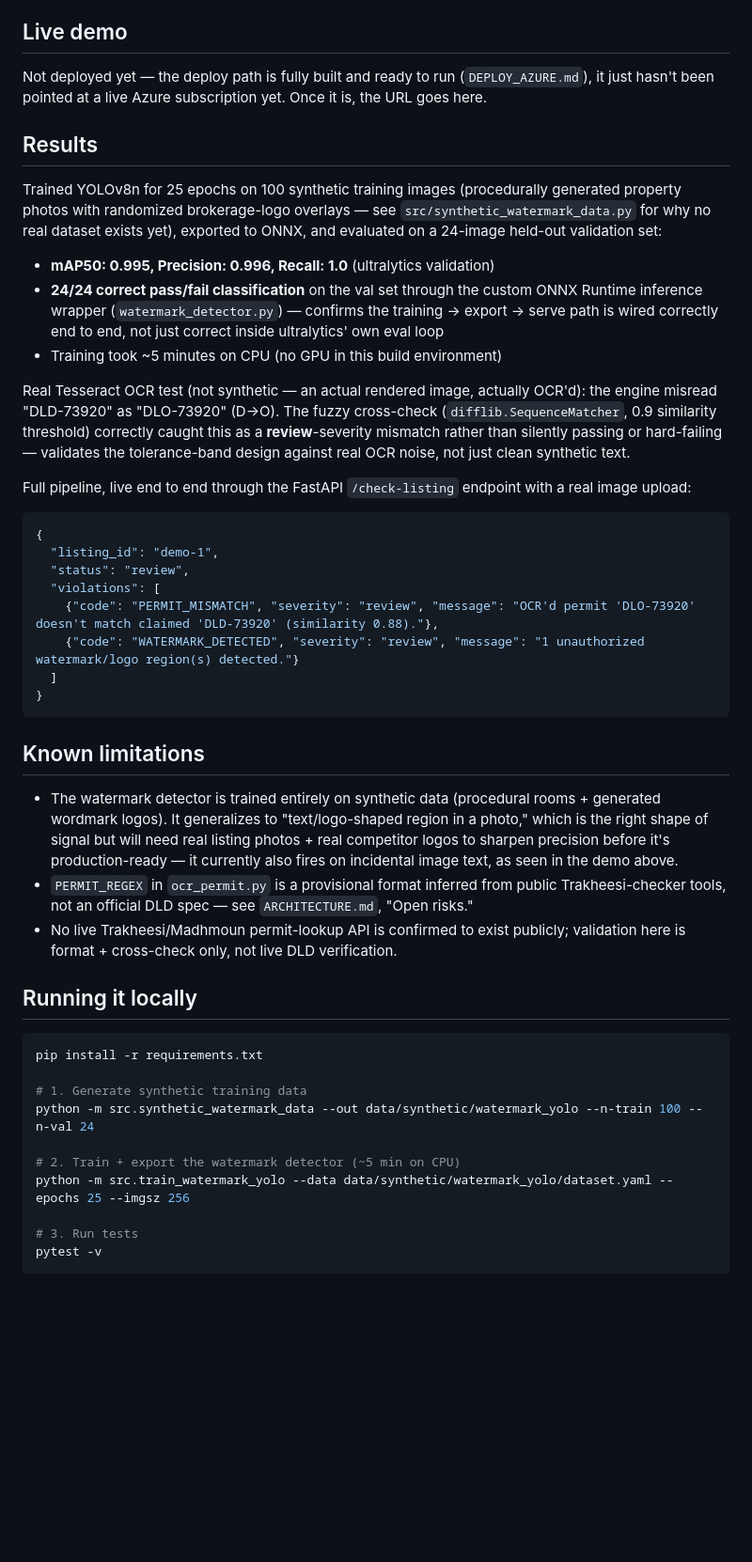
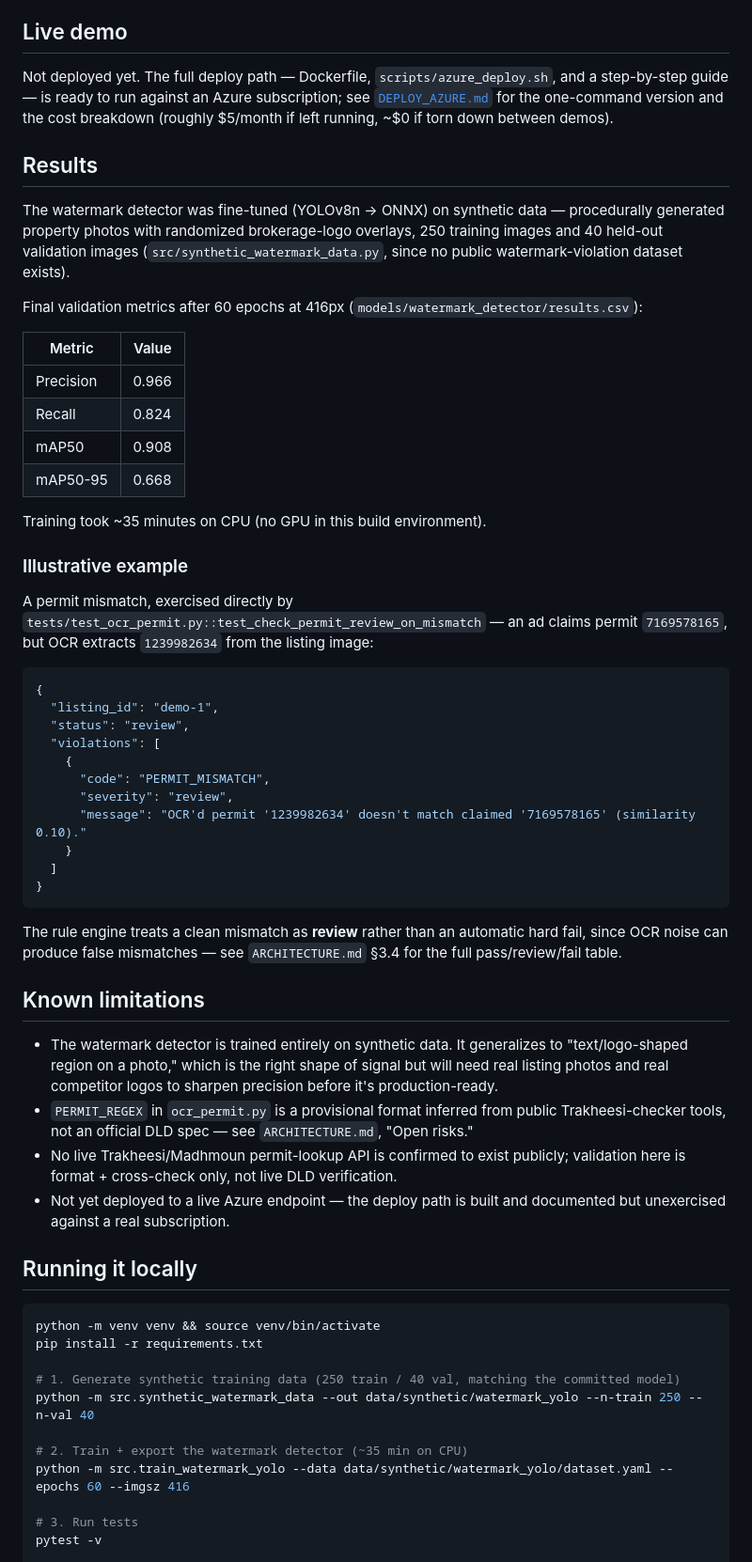
Before and after one commit to athira31-ally/Mutabiq, a Markdown page: README.md, the part around one of its changes. Shown at 94% size. Drawn GitHub-style; blank space fills up the shorter version.

````diff
--- a/README.md
+++ b/README.md
@@ -28,47 +51,61 @@ Full design rationale, the rule table, and open risks are in [`ARCHITECTURE.md`]
 
 ## Live demo
 
-Not deployed yet — the deploy path is fully built and ready to run (`DEPLOY_AZURE.md`), it just hasn't been pointed at a live Azure subscription yet. Once it is, the URL goes here.
+Not deployed yet. The full deploy path — Dockerfile, `scripts/azure_deploy.sh`, and a step-by-step guide — is ready to run against an Azure subscription; see [`DEPLOY_AZURE.md`](DEPLOY_AZURE.md) for the one-command version and the cost breakdown (roughly $5/month if left running, ~$0 if torn down between demos).
 
 ## Results
 
-Trained YOLOv8n for 25 epochs on 100 synthetic training images (procedurally generated property photos with randomized brokerage-logo overlays — see `src/synthetic_watermark_data.py` for why no real dataset exists yet), exported to ONNX, and evaluated on a 24-image held-out validation set:
+The watermark detector was fine-tuned (YOLOv8n → ONNX) on synthetic data — procedurally generated property photos with randomized brokerage-logo overlays, 250 training images and 40 held-out validation images (`src/synthetic_watermark_data.py`, since no public watermark-violation dataset exists).
 
-- **mAP50: 0.995, Precision: 0.996, Recall: 1.0** (ultralytics validation)
-- **24/24 correct pass/fail classification** on the val set through the custom ONNX Runtime inference wrapper (`watermark_detector.py`) — confirms the training → export → serve path is wired correctly end to end, not just correct inside ultralytics' own eval loop
-- Training took ~5 minutes on CPU (no GPU in this build environment)
+Final validation metrics after 60 epochs at 416px (`models/watermark_detector/results.csv`):
 
-Real Tesseract OCR test (not synthetic — an actual rendered image, actually OCR'd): the engine misread "DLD-73920" as "DLO-73920" (D→O). The fuzzy cross-check (`difflib.SequenceMatcher`, 0.9 similarity threshold) correctly caught this as a **review**-severity mismatch rather than silently passing or hard-failing — validates the tolerance-band design against real OCR noise, not just clean synthetic text.
+| Metric | Value |
+|---|---|
+| Precision | 0.966 |
+| Recall | 0.824 |
+| mAP50 | 0.908 |
+| mAP50-95 | 0.668 |
 
-Full pipeline, live end to end through the FastAPI `/check-listing` endpoint with a real image upload:
+Training took ~35 minutes on CPU (no GPU in this build environment).
+
+### Illustrative example
+
+A permit mismatch, exercised directly by `tests/test_ocr_permit.py::test_check_permit_review_on_mismatch` — an ad claims permit `7169578165`, but OCR extracts `1239982634` from the listing image:
 
 ```json
 {
   "listing_id": "demo-1",
   "status": "review",
   "violations": [
-    {"code": "PERMIT_MISMATCH", "severity": "review", "message": "OCR'd permit 'DLO-73920' doesn't match claimed 'DLD-73920' (similarity 0.88)."},
-    {"code": "WATERMARK_DETECTED", "severity": "review", "message": "1 unauthorized watermark/logo region(s) detected."}
+    {
+      "code": "PERMIT_MISMATCH",
+      "severity": "review",
+      "message": "OCR'd permit '1239982634' doesn't match claimed '7169578165' (similarity 0.10)."
+    }
   ]
 }
 ```
 
+The rule engine treats a clean mismatch as **review** rather than an automatic hard fail, since OCR noise can produce false mismatches — see `ARCHITECTURE.md` §3.4 for the full pass/review/fail table.
+
 ## Known limitations
 
-- The watermark detector is trained entirely on synthetic data (procedural rooms + generated wordmark logos). It generalizes to "text/logo-shaped region in a photo," which is the right shape of signal but will need real listing photos + real competitor logos to sharpen precision before it's production-ready — it currently also fires on incidental image text, as seen in the demo above.
+- The watermark detector is trained entirely on synthetic data. It generalizes to "text/logo-shaped region on a photo," which is the right shape of signal but will need real listing photos and real competitor logos to sharpen precision before it's production-ready.
 - `PERMIT_REGEX` in `ocr_permit.py` is a provisional format inferred from public Trakheesi-checker tools, not an official DLD spec — see `ARCHITECTURE.md`, "Open risks."
 - No live Trakheesi/Madhmoun permit-lookup API is confirmed to exist publicly; validation here is format + cross-check only, not live DLD verification.
+- Not yet deployed to a live Azure endpoint — the deploy path is built and documented but unexercised against a real subscription.
 
 ## Running it locally
 
 ```bash
+python -m venv venv && source venv/bin/activate
 pip install -r requirements.txt
 
-# 1. Generate synthetic training data
-python -m src.synthetic_watermark_data --out data/synthetic/watermark_yolo --n-train 100 --n-val 24
+# 1. Generate synthetic training data (250 train / 40 val, matching the committed model)
+python -m src.synthetic_watermark_data --out data/synthetic/watermark_yolo --n-train 250 --n-val 40
 
-# 2. Train + export the watermark detector (~5 min on CPU)
-python -m src.train_watermark_yolo --data data/synthetic/watermark_yolo/dataset.yaml --epochs 25 --imgsz 256
+# 2. Train + export the watermark detector (~35 min on CPU)
+python -m src.train_watermark_yolo --data data/synthetic/watermark_yolo/dataset.yaml --epochs 60 --imgsz 416
 
 # 3. Run tests
 pytest -v
````
Also changed, not shown: other parts of README.md (+43 -20 lines).
